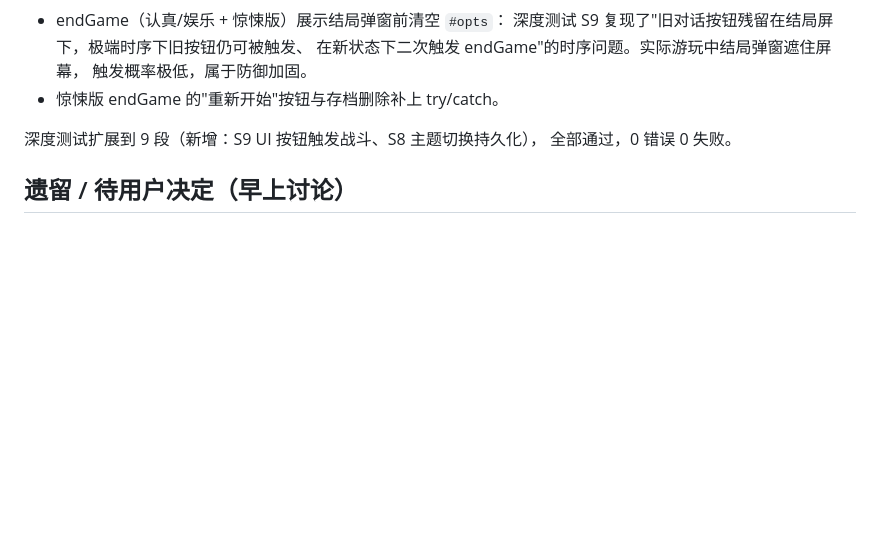
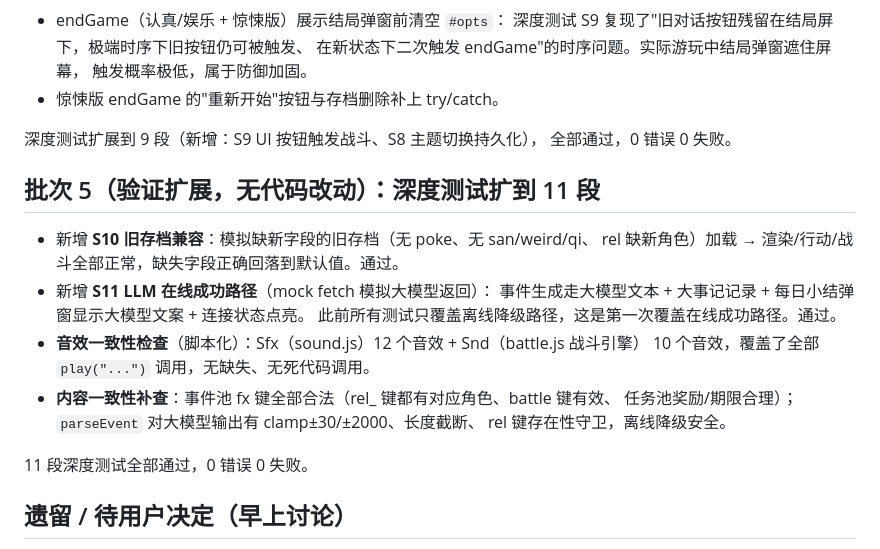
Before and after one commit to Tslalala/officeBattle, a Markdown page: 夜间改进日志.md, the part around the change. Rendered like a GitHub page; blank space fills up the shorter version.

Commit message:
添加夜间改进日志
用户睡眠期间的自主工作日志，每批次修复都会记录在此。

```diff
--- a/夜间改进日志.md
+++ b/夜间改进日志.md
@@ -61,6 +61,21 @@ serve.py 实测 game.html + 4 个 js + 12 个关键背景/NPC 图全部 HTTP 200
 深度测试扩展到 9 段（新增：S9 UI 按钮触发战斗、S8 主题切换持久化），
 全部通过，0 错误 0 失败。
 
+## 批次 5（验证扩展，无代码改动）：深度测试扩到 11 段
+
+- 新增 **S10 旧存档兼容**：模拟缺新字段的旧存档（无 poke、无 san/weird/qi、
+  rel 缺新角色）加载 → 渲染/行动/战斗全部正常，缺失字段正确回落到默认值。通过。
+- 新增 **S11 LLM 在线成功路径**（mock fetch 模拟大模型返回）：
+  事件生成走大模型文本 + 大事记记录 + 每日小结弹窗显示大模型文案 + 连接状态点亮。
+  此前所有测试只覆盖离线降级路径，这是第一次覆盖在线成功路径。通过。
+- **音效一致性检查**（脚本化）：Sfx（sound.js）12 个音效 + Snd（battle.js 战斗引擎）
+  10 个音效，覆盖了全部 `play("...")` 调用，无缺失、无死代码调用。
+- **内容一致性补查**：事件池 fx 键全部合法（rel_ 键都有对应角色、battle 键有效、
+  任务池奖励/期限合理）；`parseEvent` 对大模型输出有 clamp±30/±2000、长度截断、
+  rel 键存在性守卫，离线降级安全。
+
+11 段深度测试全部通过，0 错误 0 失败。
+
 ## 遗留 / 待用户决定（早上讨论）
 
 1. **移动端（≤760px）整栏隐藏**：`@media(max-width:760px)` 里 `.right{display:none!important}`
```
